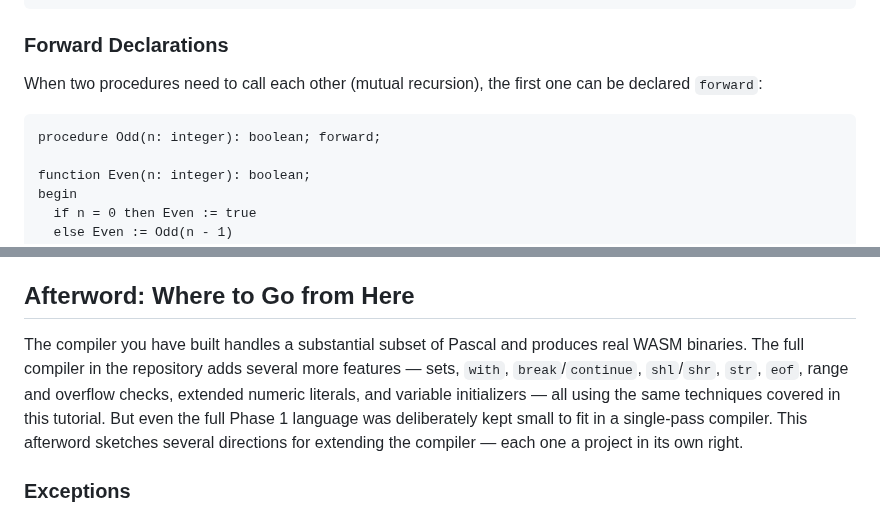
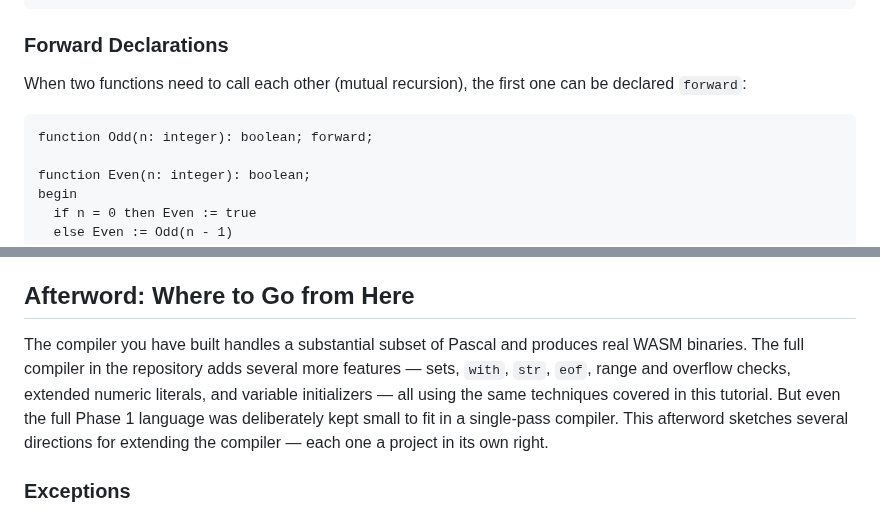
Before and after one commit to OrangeTide/compact-pascal, a Markdown page: doc/compact-pascal-tutorial.md, 2 parts joined by grey strips. Rendered like a GitHub page.

Commit message:
Fix forward declaration keyword and afterword accuracy
The forward declaration example incorrectly used `procedure` with a
return type; changed to `function`. Removed `break`/`continue` and
`shl`/`shr` from the afterword's "not covered" list since Chapter 5
and Chapter 3 cover them respectively.

````diff
--- a/doc/compact-pascal-tutorial.md
+++ b/doc/compact-pascal-tutorial.md
@@ -1653,10 +1653,10 @@ end;
 
 ### Forward Declarations
 
-When two procedures need to call each other (mutual recursion), the first one can be declared `forward`:
-
-```pascal
-procedure Odd(n: integer): boolean; forward;
+When two functions need to call each other (mutual recursion), the first one can be declared `forward`:
+
+```pascal
+function Odd(n: integer): boolean; forward;
 
 function Even(n: integer): boolean;
 begin
@@ -3307,7 +3307,7 @@ The compiler reads Pascal from stdin and writes a complete WASM binary to stdout
 
 ## Afterword: Where to Go from Here
 
-The compiler you have built handles a substantial subset of Pascal and produces real WASM binaries. The full compiler in the repository adds several more features — sets, `with`, `break`/`continue`, `shl`/`shr`, `str`, `eof`, range and overflow checks, extended numeric literals, and variable initializers — all using the same techniques covered in this tutorial. But even the full Phase 1 language was deliberately kept small to fit in a single-pass compiler. This afterword sketches several directions for extending the compiler — each one a project in its own right.
+The compiler you have built handles a substantial subset of Pascal and produces real WASM binaries. The full compiler in the repository adds several more features — sets, `with`, `str`, `eof`, range and overflow checks, extended numeric literals, and variable initializers — all using the same techniques covered in this tutorial. But even the full Phase 1 language was deliberately kept small to fit in a single-pass compiler. This afterword sketches several directions for extending the compiler — each one a project in its own right.
 
 ### Exceptions
 
````
